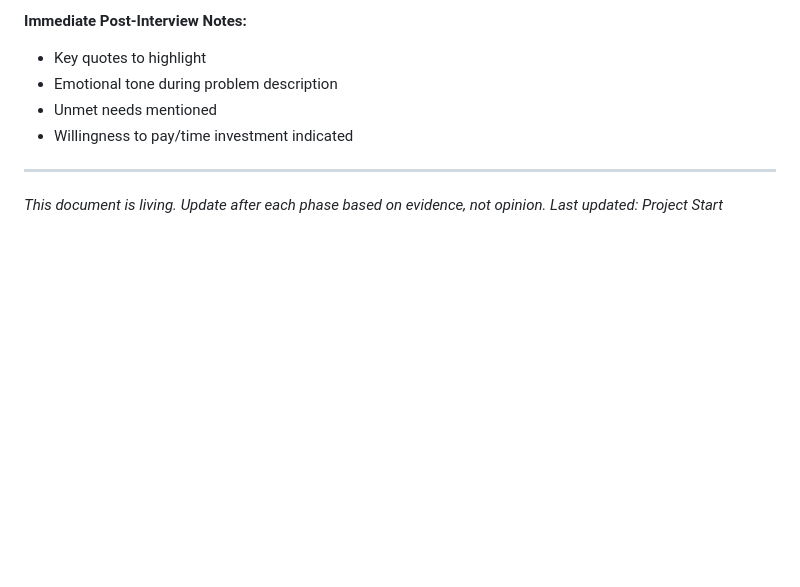
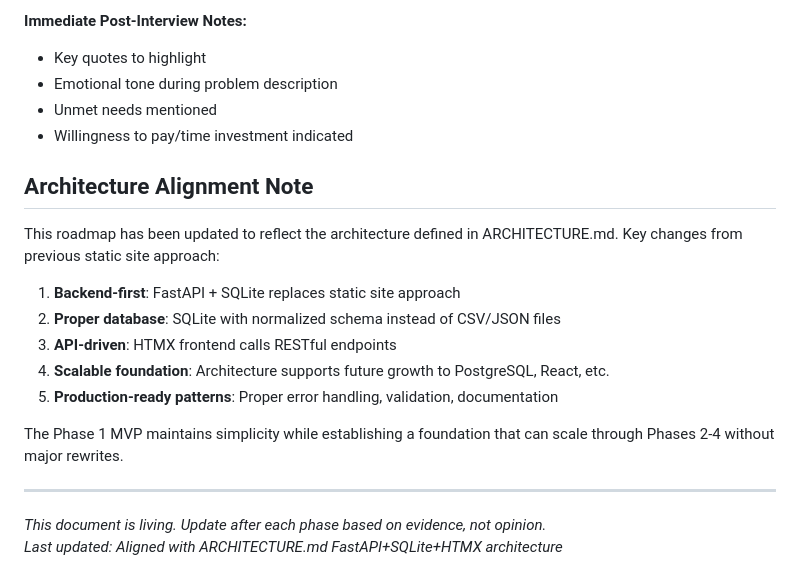
Before and after one commit to Vindingur/Hageglede, a Markdown page: roadmap.md, the part around one of its changes. Drawn GitHub-style; blank space fills up the shorter version.

```diff
--- a/roadmap.md
+++ b/roadmap.md
@@ -138,7 +195,19 @@ These features are explicitly out of scope for this project. If evidence later s
 - Unmet needs mentioned
 - Willingness to pay/time investment indicated
 
+## Architecture Alignment Note
+
+This roadmap has been updated to reflect the architecture defined in ARCHITECTURE.md. Key changes from previous static site approach:
+
+1. **Backend-first**: FastAPI + SQLite replaces static site approach
+2. **Proper database**: SQLite with normalized schema instead of CSV/JSON files
+3. **API-driven**: HTMX frontend calls RESTful endpoints
+4. **Scalable foundation**: Architecture supports future growth to PostgreSQL, React, etc.
+5. **Production-ready patterns**: Proper error handling, validation, documentation
+
+The Phase 1 MVP maintains simplicity while establishing a foundation that can scale through Phases 2-4 without major rewrites.
+
 ---
 
 *This document is living. Update after each phase based on evidence, not opinion.*
-*Last updated: Project Start*
+*Last updated: Aligned with ARCHITECTURE.md FastAPI+SQLite+HTMX architecture*
```
Also changed, not shown: other parts of roadmap.md (+85 -28 lines).
